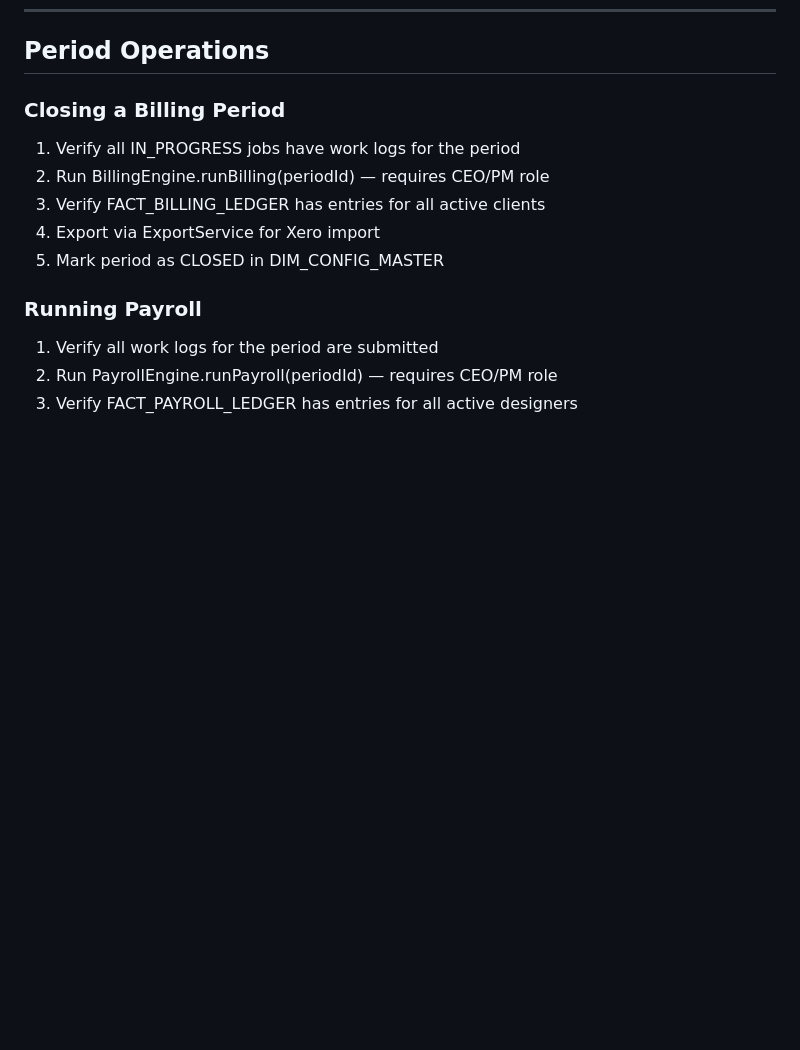
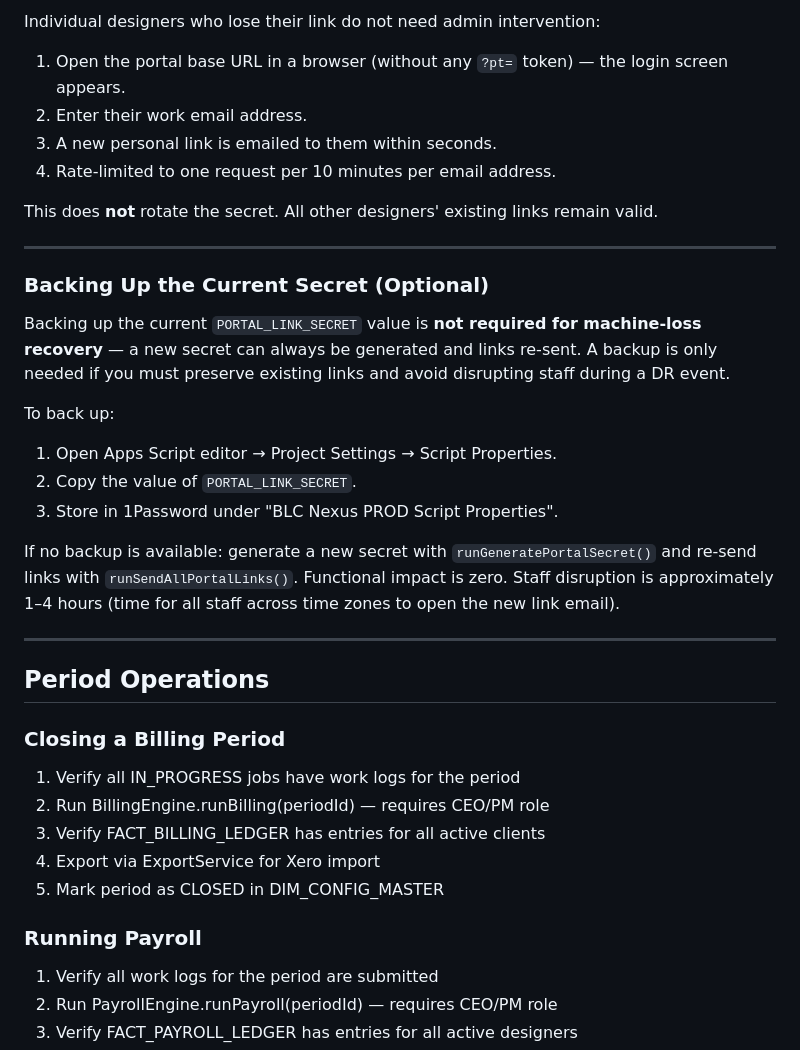
Before and after one commit to blccanada2026-lang/BLC-Automation, a Markdown page: docs/RUNBOOK.md, the part around one of its changes. Rendered like a GitHub page; blank space fills up the shorter version.

Commit message:
chore: document portal secret rotation and recovery procedure

```diff
--- a/docs/RUNBOOK.md
+++ b/docs/RUNBOOK.md
@@ -148,3 +207,27 @@ Correction sequence:
+Individual designers who lose their link do not need admin intervention:
+
+1. Open the portal base URL in a browser (without any `?pt=` token) — the login screen appears.
+2. Enter their work email address.
+3. A new personal link is emailed to them within seconds.
+4. Rate-limited to one request per 10 minutes per email address.
+
+This does **not** rotate the secret. All other designers' existing links remain valid.
+
+---
+
+### Backing Up the Current Secret (Optional)
+
+Backing up the current `PORTAL_LINK_SECRET` value is **not required for machine-loss recovery** — a new secret can always be generated and links re-sent. A backup is only needed if you must preserve existing links and avoid disrupting staff during a DR event.
+
+To back up:
+1. Open Apps Script editor → Project Settings → Script Properties.
+2. Copy the value of `PORTAL_LINK_SECRET`.
+3. Store in 1Password under "BLC Nexus PROD Script Properties".
+
+If no backup is available: generate a new secret with `runGeneratePortalSecret()` and re-send links with `runSendAllPortalLinks()`. Functional impact is zero. Staff disruption is approximately 1–4 hours (time for all staff across time zones to open the new link email).
+
+---
+
 ## Period Operations
 
 ### Closing a Billing Period
```
Also changed, not shown: other parts of docs/RUNBOOK.md (+59 -0 lines), CLAUDE.md (+1 -0 lines).
